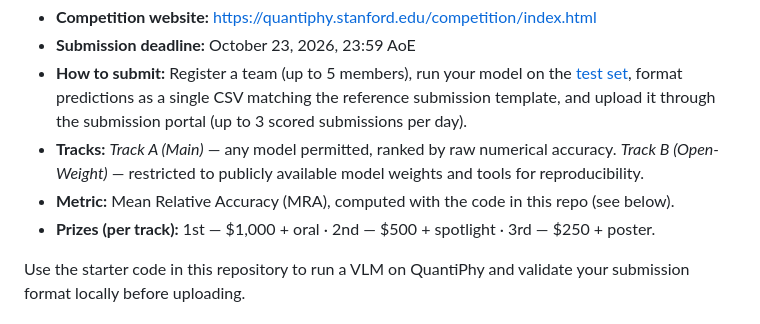
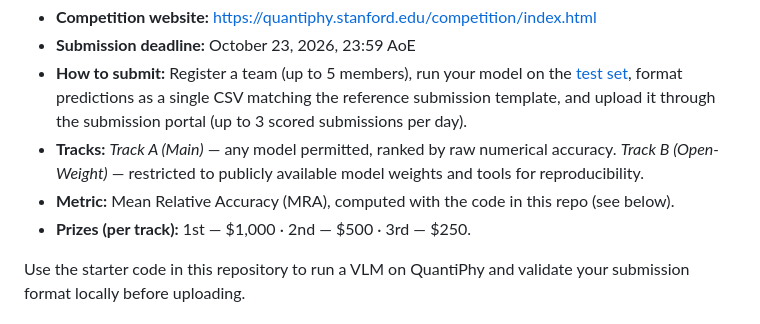
Before and after one commit to Paulineli/QuantiPhy, a Markdown page: README.md, the part around the change. Rendered like a GitHub page.

Commit message:
Prizes: keep cash amounts only (remove oral/spotlight/poster)
Co-Authored-By: Claude Fable 5.1 <noreply@anthropic.com>

```diff
--- a/README.md
+++ b/README.md
@@ -60,7 +60,7 @@
 - **How to submit:** Register a team (up to 5 members), run your model on the [test set](https://huggingface.co/datasets/PaulineLi/QuantiPhy), format predictions as a single CSV matching the reference submission template, and upload it through the submission portal (up to 3 scored submissions per day).
 - **Tracks:** *Track A (Main)* — any model permitted, ranked by raw numerical accuracy. *Track B (Open-Weight)* — restricted to publicly available model weights and tools for reproducibility.
 - **Metric:** Mean Relative Accuracy (MRA), computed with the code in this repo (see below).
-- **Prizes (per track):** 1st — \$1,000 + oral · 2nd — \$500 + spotlight · 3rd — \$250 + poster.
+- **Prizes (per track):** 1st — \$1,000 · 2nd — \$500 · 3rd — \$250.
 
 Use the starter code in this repository to run a VLM on QuantiPhy and validate your submission format locally before uploading.
 
```
